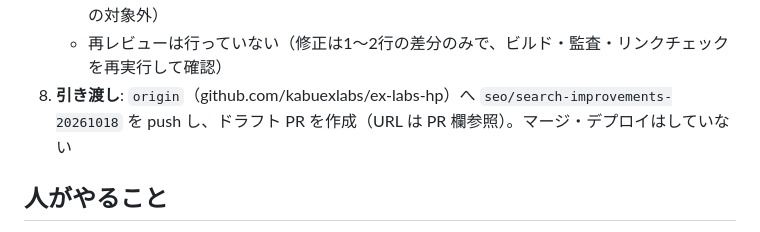
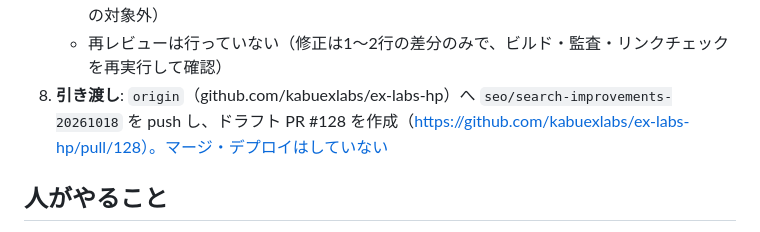
Before and after one commit to kabuexlabs/ex-labs-hp, a Markdown page: docs/seo-changelog.md, the part around the change. Drawn GitHub-style.

Commit message:
seo(仕上げ): ドラフト PR の URL を changelog に記録
Co-Authored-By: Claude Fable 5.1 <noreply@anthropic.com>
Claude-Session: https://claude.ai/code/session_01GaV7njj8qR8FuS3YEyQz1j

```diff
--- a/docs/seo-changelog.md
+++ b/docs/seo-changelog.md
@@ -211,7 +211,7 @@
    6. P1-2 の5ページは `dateModified` を 2026-10-18 にしたのに sitemap lastmod が旧日付 → 2026-10-18 に揃えた
    - 対応不要とした指摘: madamis-tokyo の title で「2人から」を外した点（本文に2人用の案内がないため、記録済み）、immersive-tokyo の description に残る【2026年最新】（P1-1 の対象外）
    - 再レビューは行っていない（修正は1〜2行の差分のみで、ビルド・監査・リンクチェックを再実行して確認）
-8. **引き渡し**: `origin`（github.com/kabuexlabs/ex-labs-hp）へ `seo/search-improvements-20261018` を push し、ドラフト PR を作成（URL は PR 欄参照）。マージ・デプロイはしていない
+8. **引き渡し**: `origin`（github.com/kabuexlabs/ex-labs-hp）へ `seo/search-improvements-20261018` を push し、ドラフト PR #128 を作成（https://github.com/kabuexlabs/ex-labs-hp/pull/128）。マージ・デプロイはしていない
 
 ## 人がやること
 
```
